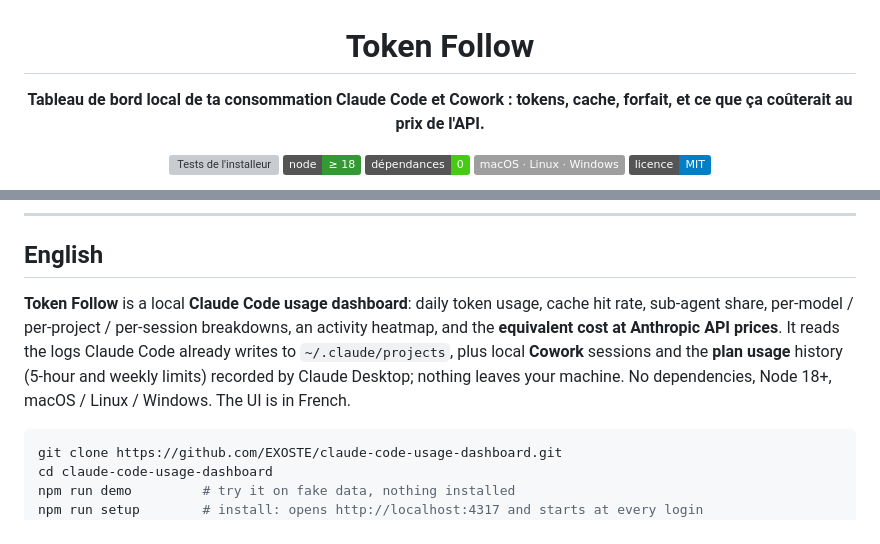
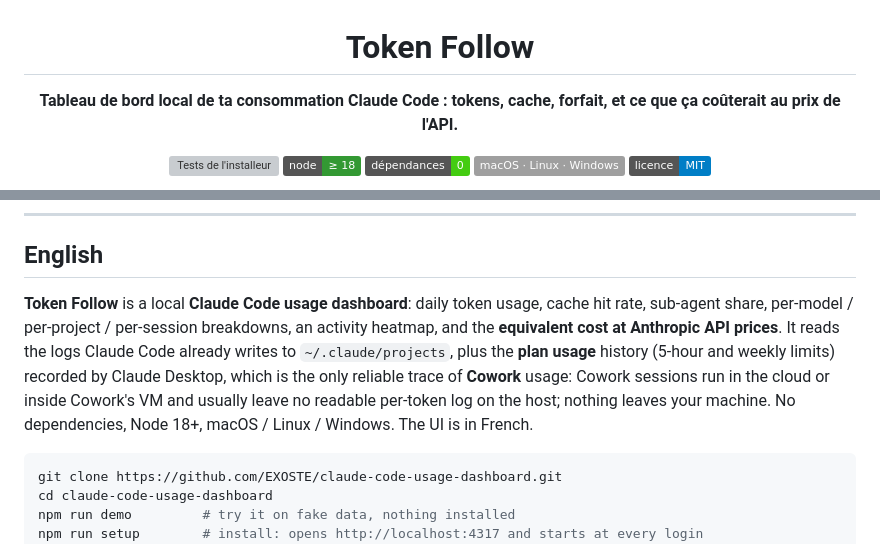
Before and after one commit to EXOSTE/claude-code-usage-dashboard, a Markdown page: README.md, 2 parts joined by grey strips. Rendered like a GitHub page; badges without logos; grey boxes are pictures that could not be loaded.

````diff
--- a/README.md
+++ b/README.md
@@ -2,7 +2,7 @@
 
 # Token Follow
 
-**Tableau de bord local de ta consommation Claude Code et Cowork : tokens, cache, forfait, et ce que ça coûterait au prix de l'API.**
+**Tableau de bord local de ta consommation Claude Code : tokens, cache, forfait, et ce que ça coûterait au prix de l'API.**
 
 [![Tests de l'installeur](https://github.com/EXOSTE/claude-code-usage-dashboard/actions/workflows/install.yml/badge.svg)](https://github.com/EXOSTE/claude-code-usage-dashboard/actions/workflows/install.yml)
 ![Node 18+](https://img.shields.io/badge/node-%E2%89%A5%2018-339933?logo=node.js&logoColor=white)
@@ -121,7 +137,7 @@ Puis supprime le dossier du dépôt, et `~/.claude-tokens-history` si tu ne veux
 
 ## English
 
-**Token Follow** is a local **Claude Code usage dashboard**: daily token usage, cache hit rate, sub-agent share, per-model / per-project / per-session breakdowns, an activity heatmap, and the **equivalent cost at Anthropic API prices**. It reads the logs Claude Code already writes to `~/.claude/projects`, plus local **Cowork** sessions and the **plan usage** history (5-hour and weekly limits) recorded by Claude Desktop; nothing leaves your machine. No dependencies, Node 18+, macOS / Linux / Windows. The UI is in French.
+**Token Follow** is a local **Claude Code usage dashboard**: daily token usage, cache hit rate, sub-agent share, per-model / per-project / per-session breakdowns, an activity heatmap, and the **equivalent cost at Anthropic API prices**. It reads the logs Claude Code already writes to `~/.claude/projects`, plus the **plan usage** history (5-hour and weekly limits) recorded by Claude Desktop, which is the only reliable trace of **Cowork** usage: Cowork sessions run in the cloud or inside Cowork's VM and usually leave no readable per-token log on the host; nothing leaves your machine. No dependencies, Node 18+, macOS / Linux / Windows. The UI is in French.
 
 ```bash
 git clone https://github.com/EXOSTE/claude-code-usage-dashboard.git
````
Also changed, not shown: other parts of README.md (+22 -6 lines), CLAUDE.md (+7 -1 lines).
